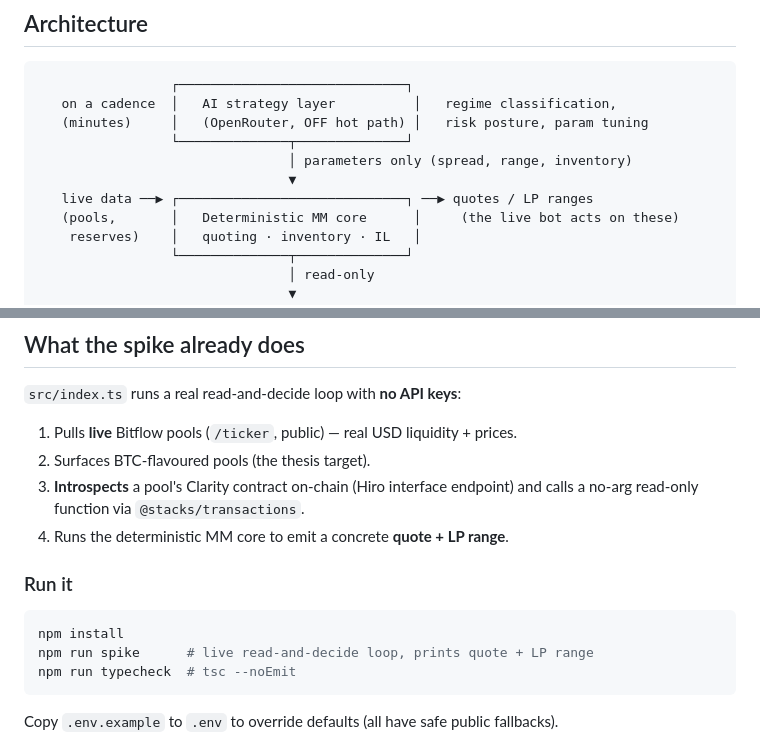
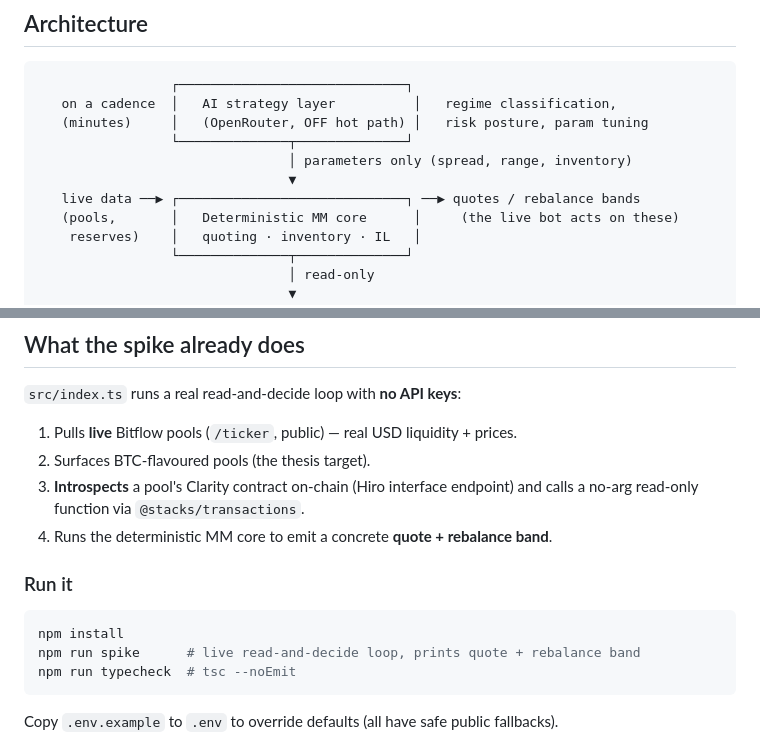
Before and after one commit to mattglory/deepstack, a Markdown page: README.md, 2 parts joined by grey strips. GitHub-like rendering.

Commit message:
Tidy README wording: 'LP range' -> 'rebalance band' (XYK pools have no concentrated ranges)
Co-Authored-By: Claude Opus 4.8 <noreply@anthropic.com>

````diff
--- a/README.md
+++ b/README.md
@@ -20,7 +20,7 @@ market-making stack (live on Dexalot/Avalanche) to Stacks to close that depth ga
                  └──────────────┬──────────────┘
                                 │ parameters only (spread, range, inventory)
                                 ▼
-   live data ──▶ ┌─────────────────────────────┐ ──▶ quotes / LP ranges
+   live data ──▶ ┌─────────────────────────────┐ ──▶ quotes / rebalance bands
    (pools,       │   Deterministic MM core      │     (the live bot acts on these)
     reserves)    │   quoting · inventory · IL   │
                  └──────────────┬──────────────┘
@@ -44,13 +44,13 @@ keeps execution fast, cheap, deterministic, and explainable (and grant-credible)
 2. Surfaces BTC-flavoured pools (the thesis target).
 3. **Introspects** a pool's Clarity contract on-chain (Hiro interface endpoint) and
    calls a no-arg read-only function via `@stacks/transactions`.
-4. Runs the deterministic MM core to emit a concrete **quote + LP range**.
+4. Runs the deterministic MM core to emit a concrete **quote + rebalance band**.
 
 ### Run it
 
 ```bash
 npm install
-npm run spike      # live read-and-decide loop, prints quote + LP range
+npm run spike      # live read-and-decide loop, prints quote + rebalance band
 npm run typecheck  # tsc --noEmit
 ```
 
````
